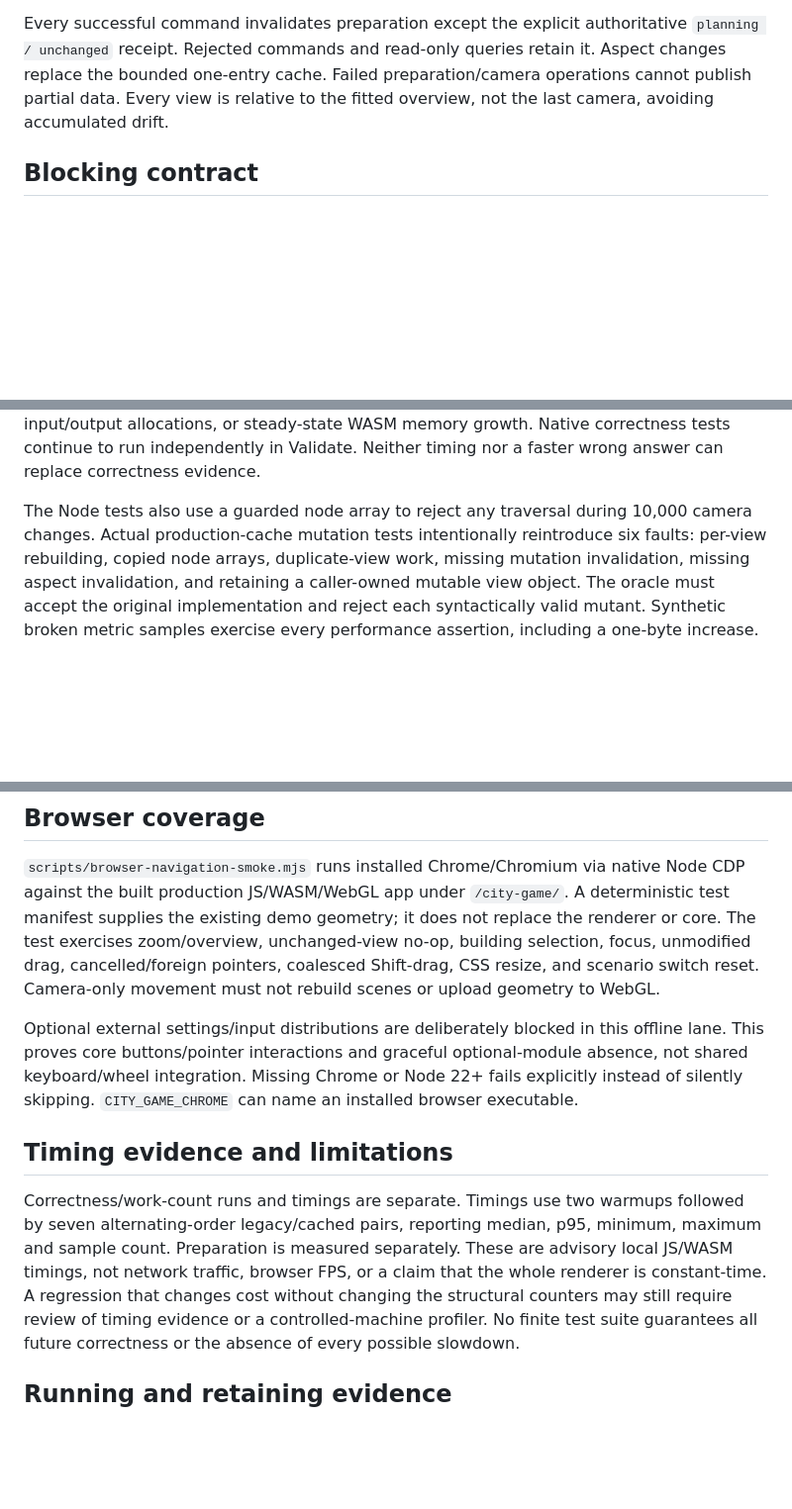
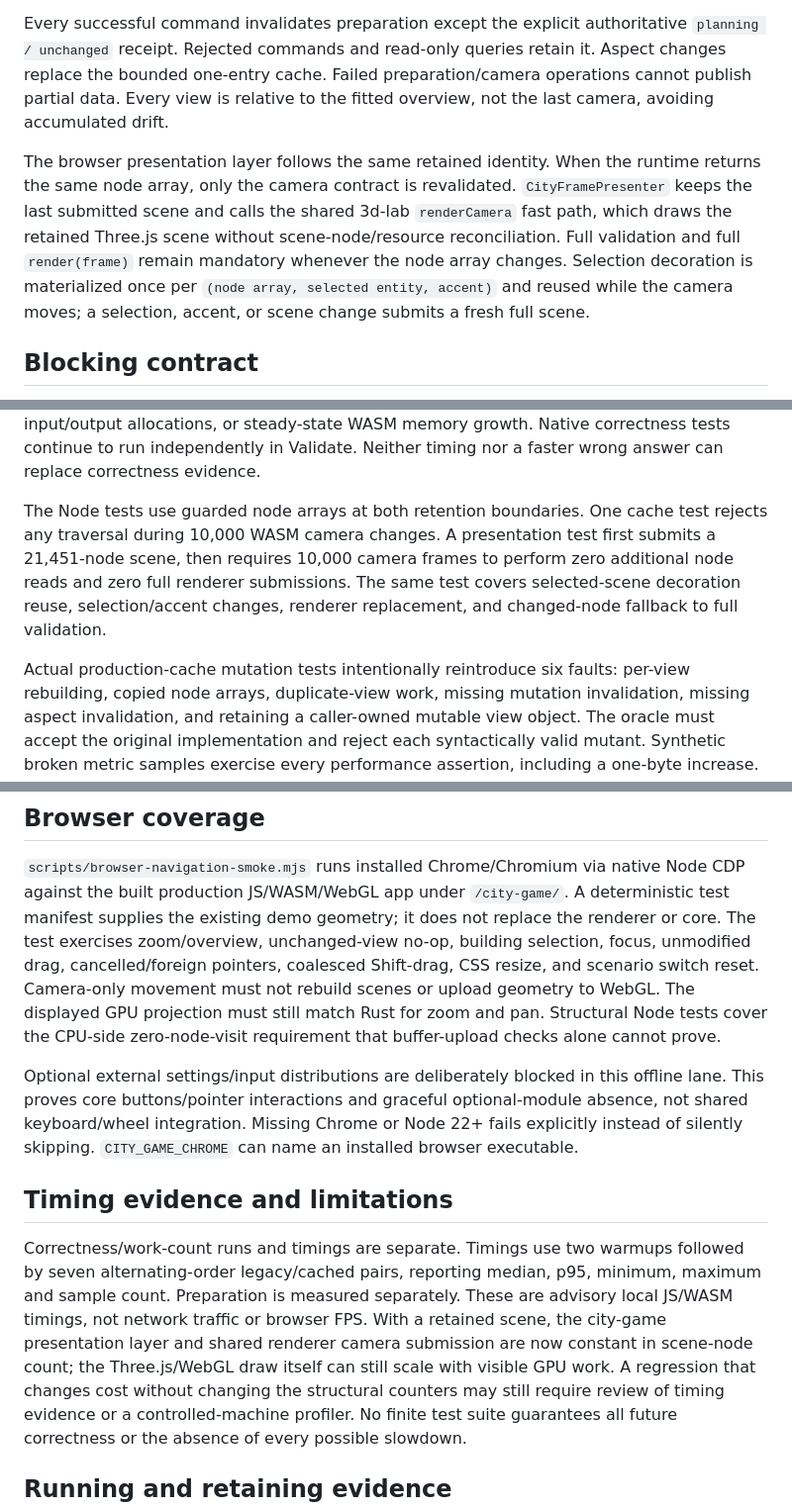
Before and after one commit to moritzbrantner/city-game, a Markdown page: docs/performance/camera-navigation.md, 3 parts joined by grey strips. Shown at 99% size. Rendered like a GitHub page; blank space fills up the shorter version.

Commit message:
docs(perf): define end-to-end retained-scene browser boundary

```diff
--- a/docs/performance/camera-navigation.md
+++ b/docs/performance/camera-navigation.md
@@ -12,6 +12,14 @@ Every successful command invalidates preparation except the explicit authoritati
 Aspect changes replace the bounded one-entry cache. Failed preparation/camera operations
 cannot publish partial data. Every view is relative to the fitted overview, not the last
 camera, avoiding accumulated drift.
+
+The browser presentation layer follows the same retained identity. When the runtime returns
+the same node array, only the camera contract is revalidated. `CityFramePresenter` keeps
+the last submitted scene and calls the shared 3d-lab `renderCamera` fast path, which draws
+the retained Three.js scene without scene-node/resource reconciliation. Full validation and
+full `render(frame)` remain mandatory whenever the node array changes. Selection decoration
+is materialized once per `(node array, selected entity, accent)` and reused while the camera
+moves; a selection, accent, or scene change submits a fresh full scene.
 
 ## Blocking contract
 
@@ -28,8 +36,13 @@ input/output allocations, or steady-state WASM memory growth. Native correctness
 continue to run independently in Validate. Neither timing nor a faster wrong answer can
 replace correctness evidence.
 
-The Node tests also use a guarded node array to reject any traversal during 10,000 camera
-changes. Actual production-cache mutation tests intentionally reintroduce six faults:
+The Node tests use guarded node arrays at both retention boundaries. One cache test rejects
+any traversal during 10,000 WASM camera changes. A presentation test first submits a
+21,451-node scene, then requires 10,000 camera frames to perform zero additional node reads
+and zero full renderer submissions. The same test covers selected-scene decoration reuse,
+selection/accent changes, renderer replacement, and changed-node fallback to full validation.
+
+Actual production-cache mutation tests intentionally reintroduce six faults:
 per-view rebuilding, copied node arrays, duplicate-view work, missing mutation invalidation,
 missing aspect invalidation, and retaining a caller-owned mutable view object. The oracle
 must accept the original implementation and reject each syntactically valid mutant.
@@ -55,6 +68,8 @@ manifest supplies the existing demo geometry; it does not replace the renderer o
 The test exercises zoom/overview, unchanged-view no-op, building selection, focus,
 unmodified drag, cancelled/foreign pointers, coalesced Shift-drag, CSS resize, and scenario
 switch reset. Camera-only movement must not rebuild scenes or upload geometry to WebGL.
+The displayed GPU projection must still match Rust for zoom and pan. Structural Node tests
+cover the CPU-side zero-node-visit requirement that buffer-upload checks alone cannot prove.
 
 Optional external settings/input distributions are deliberately blocked in this offline
 lane. This proves core buttons/pointer interactions and graceful optional-module absence,
@@ -66,8 +81,10 @@ of silently skipping. `CITY_GAME_CHROME` can name an installed browser executabl
 Correctness/work-count runs and timings are separate. Timings use two warmups followed by
 seven alternating-order legacy/cached pairs, reporting median, p95, minimum, maximum and
 sample count. Preparation is measured separately. These are advisory local JS/WASM timings,
-not network traffic, browser FPS, or a claim that the whole renderer is constant-time.
-A regression that changes cost without changing the structural counters may still require
+not network traffic or browser FPS. With a retained scene, the city-game presentation layer
+and shared renderer camera submission are now constant in scene-node count; the Three.js/WebGL
+draw itself can still scale with visible GPU work. A regression that changes cost without
+changing the structural counters may still require
 review of timing evidence or a controlled-machine profiler. No finite test suite guarantees
 all future correctness or the absence of every possible slowdown.
 
```
